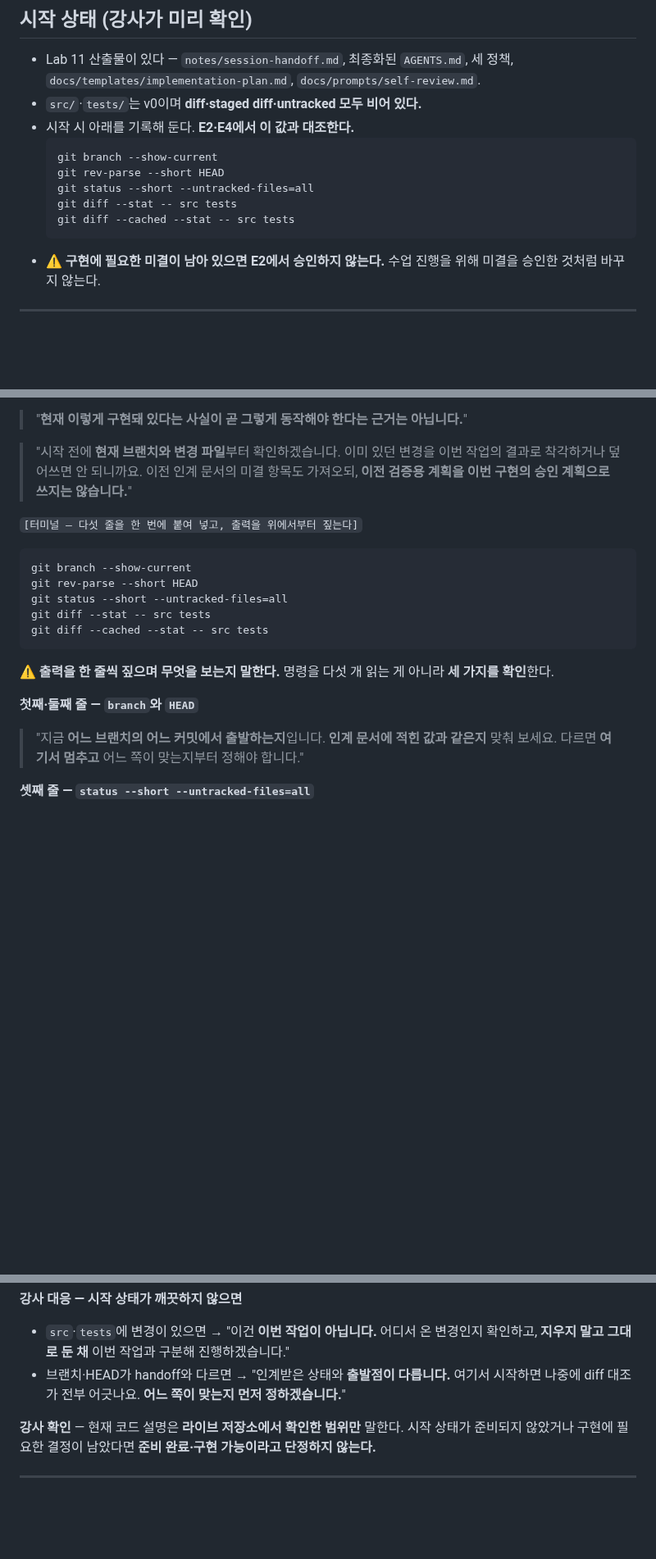
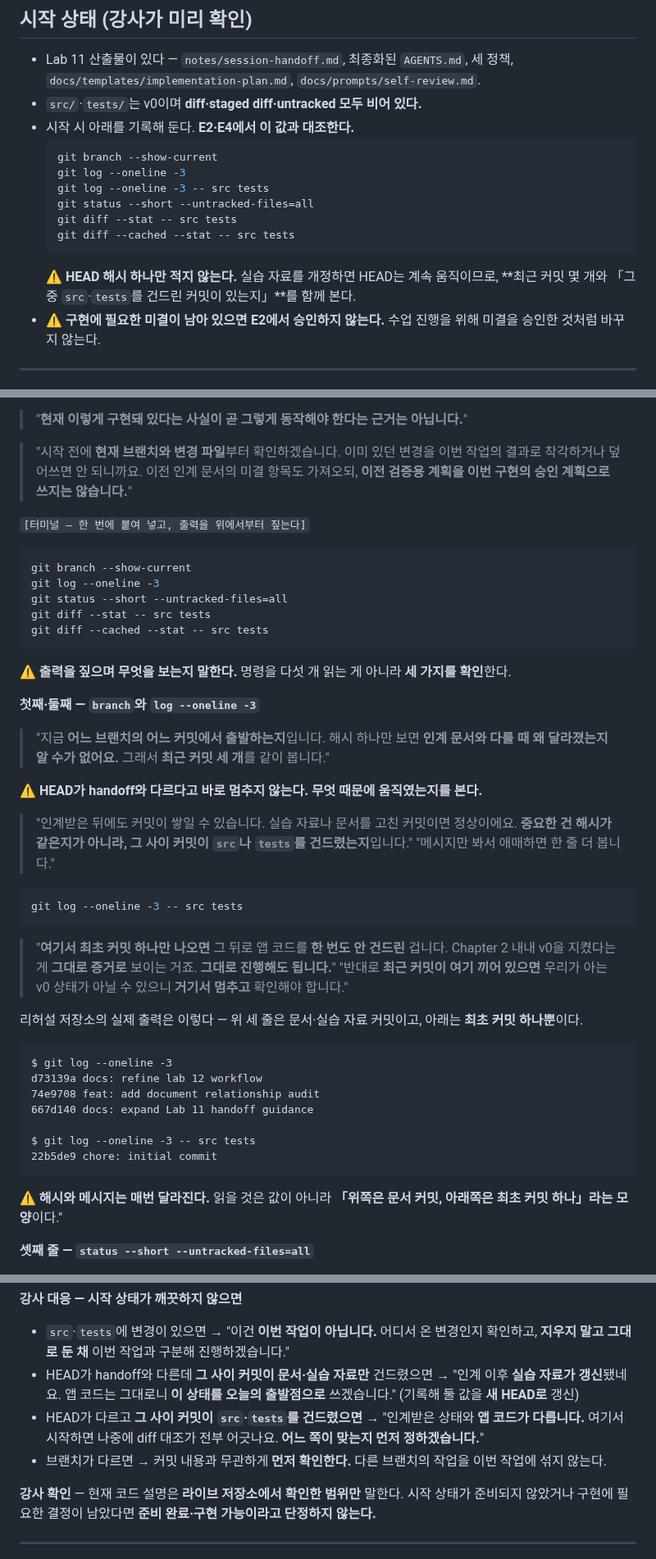
Before and after one commit to RainaKim/codex-lecture, a Markdown page: ref/lecture12-speaker-notes.md, 3 parts joined by grey strips. Shown at 82% size. Drawn GitHub-style; blank space fills up the shorter version.

Commit message:
12강: HEAD 확인을 rev-parse에서 log --oneline로 교체
실습 자료를 개정하면 HEAD가 계속 움직여 해시 하나로는 '왜 달라졌는지'를
알 수 없음. 판단 기준도 '해시가 같은가'에서 '그 사이 커밋이 src·tests를
건드렸는가'로 교정:
- git log --oneline -3 으로 무엇 때문에 움직였는지 확인
- git log --oneline -3 -- src tests 로 앱 코드 무변경을 증명
  (최초 커밋 하나만 나오면 Chapter 2 내내 v0을 지킨 증거)
- 리허설 저장소의 실제 출력을 예시로 넣되, 읽을 것은 값이 아니라
  '위는 문서 커밋 / 아래는 최초 커밋 하나'라는 모양임을 명시
- 대응 메모를 세 갈래로: 문서만 바뀐 경우 진행(기록값을 새 HEAD로 갱신) /
  src·tests가 바뀐 경우 멈춤 / 브랜치가 다르면 내용 무관하게 먼저 확인

Co-Authored-By: Claude Opus 4.8 <noreply@anthropic.com>

````diff
--- a/ref/lecture12-speaker-notes.md
+++ b/ref/lecture12-speaker-notes.md
@@ -34,11 +34,14 @@ Chapter 3의 시작이다. Chapter 2에서 준비한 Issue·정책·plan templat
 - 시작 시 아래를 기록해 둔다. **E2·E4에서 이 값과 대조한다.**
   ```bash
   git branch --show-current
-  git rev-parse --short HEAD
+  git log --oneline -3
+  git log --oneline -3 -- src tests
   git status --short --untracked-files=all
   git diff --stat -- src tests
   git diff --cached --stat -- src tests
   ```
+  ⚠️ **HEAD 해시 하나만 적지 않는다.** 실습 자료를 개정하면 HEAD는 계속 움직이므로,
+  **최근 커밋 몇 개와 「그중 `src`·`tests`를 건드린 커밋이 있는지」**를 함께 본다.
 - ⚠️ **구현에 필요한 미결이 남아 있으면 E2에서 승인하지 않는다.** 수업 진행을 위해 미결을 승인한
   것처럼 바꾸지 않는다.
 
@@ -148,20 +151,46 @@ Chapter 3의 시작이다. Chapter 2에서 준비한 Issue·정책·plan templat
 > 착각하거나 덮어쓰면 안 되니까요. 이전 인계 문서의 미결 항목도 가져오되, **이전 검증용 계획을 이번
 > 구현의 승인 계획으로 쓰지는 않습니다.**"
 
-`[터미널 — 다섯 줄을 한 번에 붙여 넣고, 출력을 위에서부터 짚는다]`
+`[터미널 — 한 번에 붙여 넣고, 출력을 위에서부터 짚는다]`
 ```bash
 git branch --show-current
-git rev-parse --short HEAD
+git log --oneline -3
 git status --short --untracked-files=all
 git diff --stat -- src tests
 git diff --cached --stat -- src tests
 ```
 
-⚠️ **출력을 한 줄씩 짚으며 무엇을 보는지 말한다.** 명령을 다섯 개 읽는 게 아니라 **세 가지를 확인**한다.
+⚠️ **출력을 짚으며 무엇을 보는지 말한다.** 명령을 다섯 개 읽는 게 아니라 **세 가지를 확인**한다.
 
-**첫째·둘째 줄 — `branch`와 `HEAD`**
-> "지금 **어느 브랜치의 어느 커밋에서 출발하는지**입니다. **인계 문서에 적힌 값과 같은지** 맞춰
-> 보세요. 다르면 **여기서 멈추고** 어느 쪽이 맞는지부터 정해야 합니다."
+**첫째·둘째 — `branch`와 `log --oneline -3`**
+> "지금 **어느 브랜치의 어느 커밋에서 출발하는지**입니다. 해시 하나만 보면 **인계 문서와 다를 때 왜
+> 달라졌는지 알 수가 없어요.** 그래서 **최근 커밋 세 개**를 같이 봅니다."
+
+⚠️ **HEAD가 handoff와 다르다고 바로 멈추지 않는다. 무엇 때문에 움직였는지를 본다.**
+> "인계받은 뒤에도 커밋이 쌓일 수 있습니다. 실습 자료나 문서를 고친 커밋이면 정상이에요. **중요한 건
+> 해시가 같은지가 아니라, 그 사이 커밋이 `src`나 `tests`를 건드렸는지**입니다."
+> "메시지만 봐서 애매하면 한 줄 더 봅니다."
+
+```bash
+git log --oneline -3 -- src tests
+```
+> "**여기서 최초 커밋 하나만 나오면** 그 뒤로 앱 코드를 **한 번도 안 건드린** 겁니다. Chapter 2 내내
+> v0을 지켰다는 게 **그대로 증거로** 보이는 거죠. **그대로 진행해도 됩니다.**"
+> "반대로 **최근 커밋이 여기 끼어 있으면** 우리가 아는 v0 상태가 아닐 수 있으니 **거기서 멈추고**
+> 확인해야 합니다."
+
+리허설 저장소의 실제 출력은 이렇다 — 위 세 줄은 문서·실습 자료 커밋이고, 아래는 **최초 커밋 하나뿐**이다.
+```text
+$ git log --oneline -3
+d73139a docs: refine lab 12 workflow
+74e9708 feat: add document relationship audit
+667d140 docs: expand Lab 11 handoff guidance
+
+$ git log --oneline -3 -- src tests
+22b5de9 chore: initial commit
+```
+⚠️ **해시와 메시지는 매번 달라진다.** 읽을 것은 값이 아니라 **「위쪽은 문서 커밋, 아래쪽은 최초 커밋
+하나」라는 모양**이다."
 
 **셋째 줄 — `status --short --untracked-files=all`**
 > "**이미 있는 변경과 새 파일**입니다. `--untracked-files=all`을 붙인 이유가 있어요 — **기본 status는
@@ -180,8 +209,11 @@ git diff --cached --stat -- src tests
 **강사 대응 — 시작 상태가 깨끗하지 않으면**
 - `src`·`tests`에 변경이 있으면 → "이건 **이번 작업이 아닙니다.** 어디서 온 변경인지 확인하고,
   **지우지 말고 그대로 둔 채** 이번 작업과 구분해 진행하겠습니다."
-- 브랜치·HEAD가 handoff와 다르면 → "인계받은 상태와 **출발점이 다릅니다.** 여기서 시작하면 나중에
-  diff 대조가 전부 어긋나요. **어느 쪽이 맞는지 먼저 정하겠습니다.**"
+- HEAD가 handoff와 다른데 **그 사이 커밋이 문서·실습 자료만** 건드렸으면 → "인계 이후 **실습 자료가
+  갱신**됐네요. 앱 코드는 그대로니 **이 상태를 오늘의 출발점으로** 쓰겠습니다." (기록해 둘 값을 **새 HEAD로** 갱신)
+- HEAD가 다르고 **그 사이 커밋이 `src`·`tests`를 건드렸으면** → "인계받은 상태와 **앱 코드가
+  다릅니다.** 여기서 시작하면 나중에 diff 대조가 전부 어긋나요. **어느 쪽이 맞는지 먼저 정하겠습니다.**"
+- 브랜치가 다르면 → 커밋 내용과 무관하게 **먼저 확인한다.** 다른 브랜치의 작업을 이번 작업에 섞지 않는다.
 
 **강사 확인** — 현재 코드 설명은 **라이브 저장소에서 확인한 범위만** 말한다. 시작 상태가 준비되지
 않았거나 구현에 필요한 결정이 남았다면 **준비 완료·구현 가능이라고 단정하지 않는다.**
````
